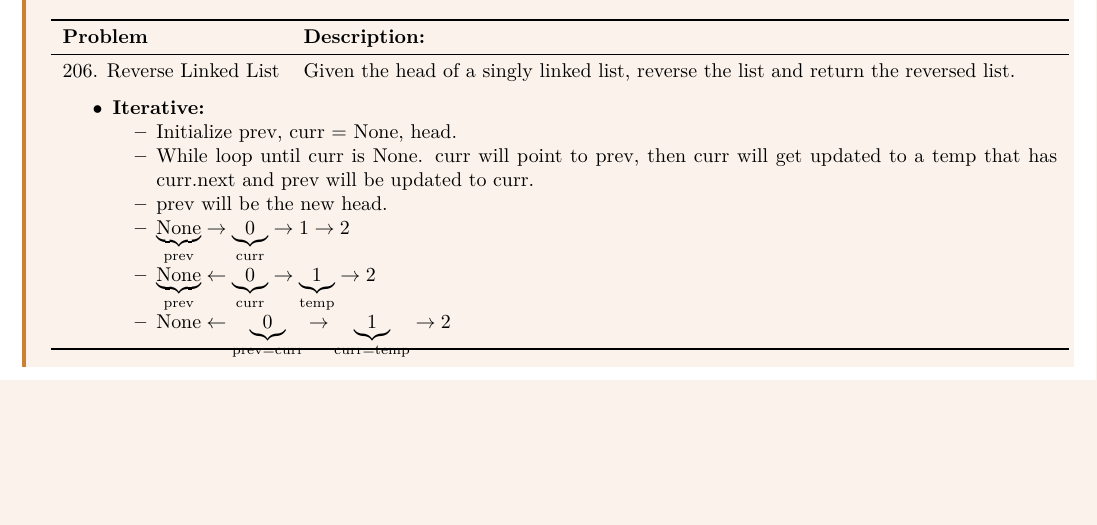
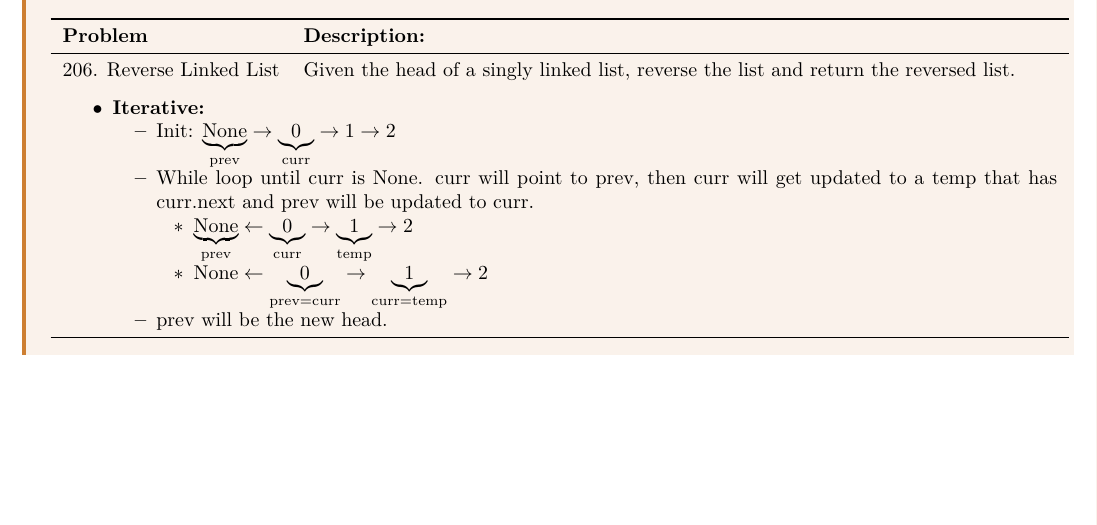
Before and after one commit to lee-hanhee/leetcode, a LaTeX document (00_notes/notes.tex, which reads 00_notes/lectures/linked_list.tex): part of page 9 of 9 before the commit and part of page 10 of 10 after it, cut so that both start at the same text, the shorter picture padded with empty space. Compiled offline with LaTeX, dvips and Ghostscript.

Commit message:
linkedlsit

```diff
--- a/00_notes/lectures/linked_list.tex
+++ b/00_notes/lectures/linked_list.tex
@@ -56,12 +57,13 @@
                     \begin{itemize}
                         \item \textbf{Iterative:}
                         \begin{itemize}
-                            \item Initialize prev, curr = None, head.
+                            \item Init: $\underbrace{\text{None}}_{\text{prev}}\rightarrow\underbrace{0}_{\text{curr}}\rightarrow1\rightarrow2$
                             \item While loop until curr is None. curr will point to prev, then curr will get updated to a temp that has curr.next and prev will be updated to curr.
+                            \begin{itemize}
+                                \item $\underbrace{\text{None}}_{\text{prev}}\leftarrow\underbrace{0}_{\text{curr}}\rightarrow\underbrace{1}_{\text{temp}}\rightarrow2$
+                                \item $\text{None}\leftarrow\underbrace{0}_{\text{prev=curr}}\rightarrow\underbrace{1}_{\text{curr=temp}}\rightarrow2$
+                            \end{itemize}
                             \item prev will be the new head.
-                            \item $\underbrace{\text{None}}_{\text{prev}}\rightarrow\underbrace{0}_{\text{curr}}\rightarrow1\rightarrow2$
-                            \item $\underbrace{\text{None}}_{\text{prev}}\leftarrow\underbrace{0}_{\text{curr}}\rightarrow\underbrace{1}_{\text{temp}}\rightarrow2$
-                            \item $\text{None}\leftarrow\underbrace{0}_{\text{prev=curr}}\rightarrow\underbrace{1}_{\text{curr=temp}}\rightarrow2$
                         \end{itemize}
                     \end{itemize}
                 } \\
```
Also changed, not shown: 00_notes/notes.pdf, 00_notes/lectures/linked_list.tex (1 more changed lines), 5 other files.
